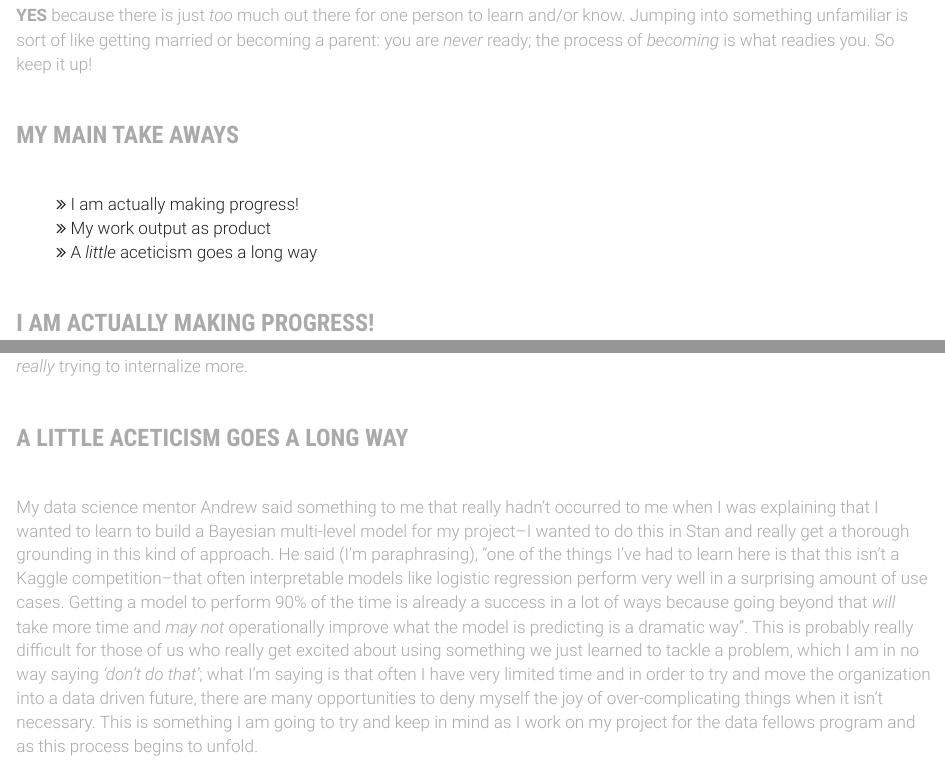
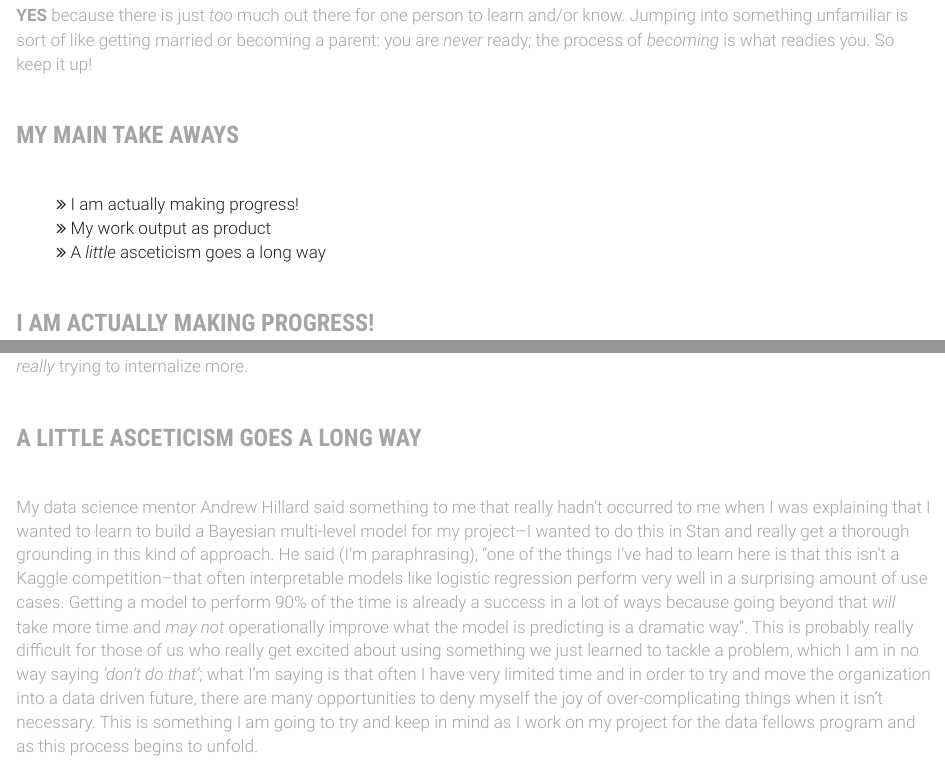
Before and after one commit to robertmitchellv/robertmitchellv.github.io, an R Markdown document (blog-uptake-fellowship-start.Rmd): the page in a window 1100 px wide, from 1360 px down, and a second part further down, joined at a grey line. The pictures show the output file blog-uptake-fellowship-start.html that the author committed with the source, opened offline; library style sheets and scripts come from the installed R packages.

Commit message:
fatal spell check error

```diff
--- a/blog-uptake-fellowship-start.Rmd
+++ b/blog-uptake-fellowship-start.Rmd
@@ -96,11 +96,11 @@ This is my personal downfall as I care _wayyy_ too much about how the things I m
 
 <br>
 
-### A LITTLE ACETICISM GOES A LONG WAY
+### A LITTLE ASCETICISM GOES A LONG WAY
 
 <br>
 
-My data science mentor Andrew said something to me that really hadn't occurred to me when I was explaining that I wanted to learn to build a Bayesian multi-level model for my project--I wanted to do this in Stan and really get a thorough grounding in this kind of approach. He said (I'm paraphrasing), "one of the things I've had to learn here is that this isn't a Kaggle competition--that often interpretable models like logistic regression perform very well in a surprising amount of use cases. Getting a model to perform 90% of the time is already a success in a lot of ways because going beyond that _will_ take more time and _may not_ operationally improve what the model is predicting is a dramatic way". This is probably really difficult for those of us who really get excited about using something we just learned to tackle a problem, which I am in no way saying _'don't do that'_; what I'm saying is that often I have very limited time and in order to try and move the organization into a data driven future, there are many opportunities to deny myself the joy of over-complicating things when it isn't necessary. This is something I am going to try and keep in mind as I work on my project for the data fellows program and as this process begins to unfold.
+My data science mentor Andrew Hillard said something to me that really hadn't occurred to me when I was explaining that I wanted to learn to build a Bayesian multi-level model for my project--I wanted to do this in Stan and really get a thorough grounding in this kind of approach. He said (I'm paraphrasing), "one of the things I've had to learn here is that this isn't a Kaggle competition--that often interpretable models like logistic regression perform very well in a surprising amount of use cases. Getting a model to perform 90% of the time is already a success in a lot of ways because going beyond that _will_ take more time and _may not_ operationally improve what the model is predicting is a dramatic way". This is probably really difficult for those of us who really get excited about using something we just learned to tackle a problem, which I am in no way saying _'don't do that'_; what I'm saying is that often I have very limited time and in order to try and move the organization into a data driven future, there are many opportunities to deny myself the joy of over-complicating things when it isn't necessary. This is something I am going to try and keep in mind as I work on my project for the data fellows program and as this process begins to unfold.
 
 <br>
 
```
Also changed, not shown: blog-uptake-fellowship-start.html, blog-uptake-fellowship-start.Rmd (2 more changed lines).
